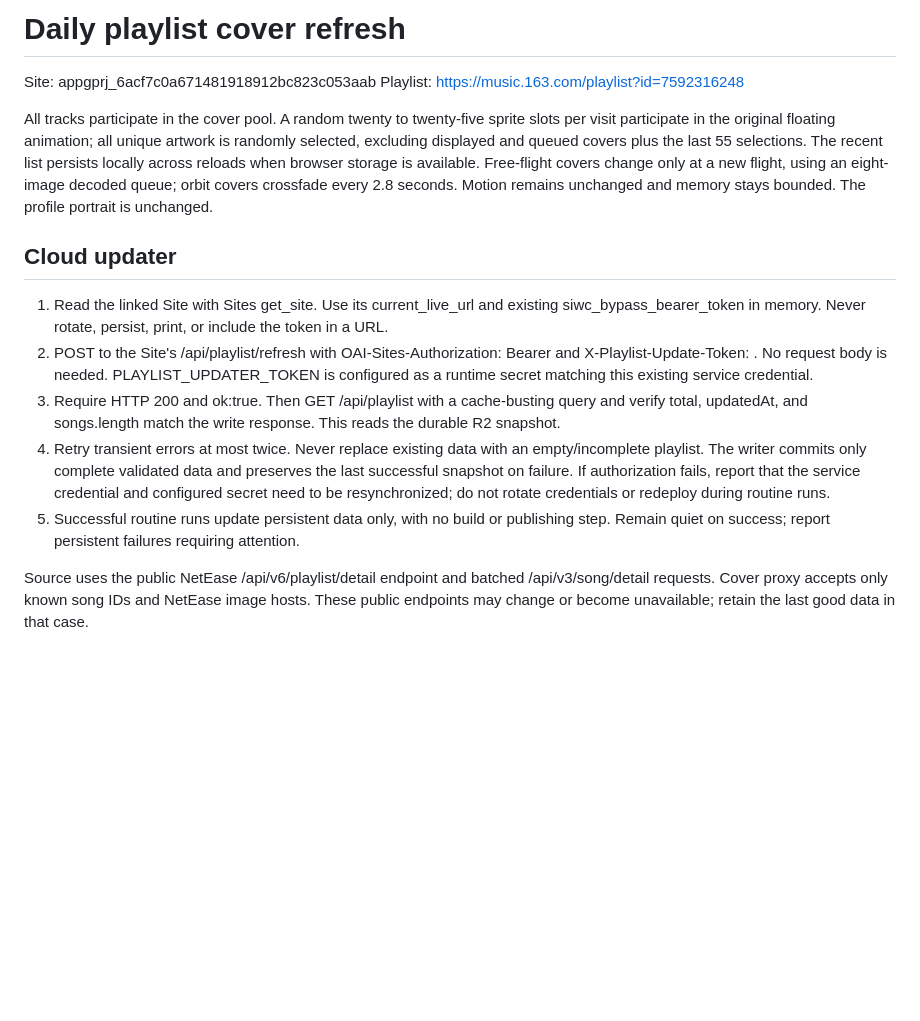
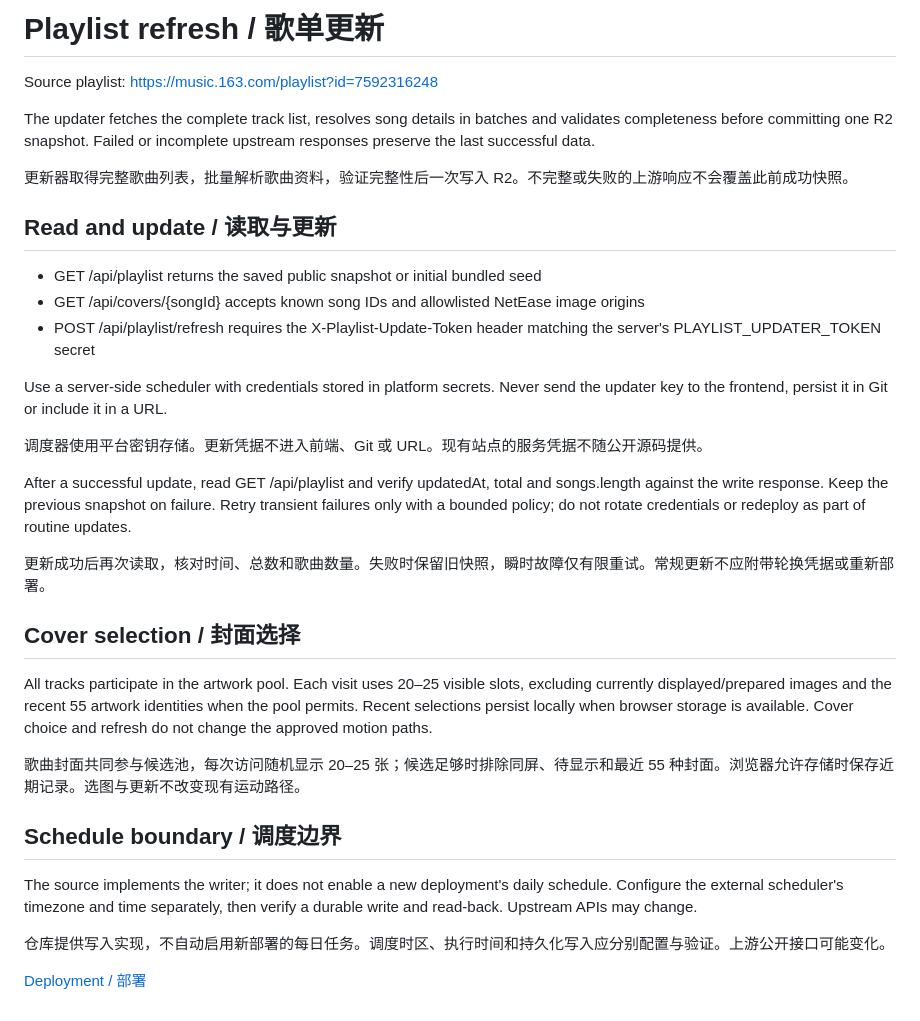
Before and after one commit to YUEB1NG/website, a Markdown page: docs/playlist-refresh.md, the part around the change. Drawn GitHub-style; blank space fills up the shorter version.

```diff
--- a/docs/playlist-refresh.md
+++ b/docs/playlist-refresh.md
@@ -1,15 +1,35 @@
-# Daily playlist cover refresh
+# Playlist refresh / 歌单更新
 
-Site: appgprj_6acf7c0a671481918912bc823c053aab
-Playlist: https://music.163.com/playlist?id=7592316248
+Source playlist: https://music.163.com/playlist?id=7592316248
 
-All tracks participate in the cover pool. A random twenty to twenty-five sprite slots per visit participate in the original floating animation; all unique artwork is randomly selected, excluding displayed and queued covers plus the last 55 selections. The recent list persists locally across reloads when browser storage is available. Free-flight covers change only at a new flight, using an eight-image decoded queue; orbit covers crossfade every 2.8 seconds. Motion remains unchanged and memory stays bounded. The profile portrait is unchanged.
+The updater fetches the complete track list, resolves song details in batches and validates completeness before committing one R2 snapshot. Failed or incomplete upstream responses preserve the last successful data.
 
-## Cloud updater
-1. Read the linked Site with Sites get_site. Use its current_live_url and existing siwc_bypass_bearer_token in memory. Never rotate, persist, print, or include the token in a URL.
-2. POST to the Site's /api/playlist/refresh with OAI-Sites-Authorization: Bearer <token> and X-Playlist-Update-Token: <same token>. No request body is needed. PLAYLIST_UPDATER_TOKEN is configured as a runtime secret matching this existing service credential.
-3. Require HTTP 200 and ok:true. Then GET /api/playlist with a cache-busting query and verify total, updatedAt, and songs.length match the write response. This reads the durable R2 snapshot.
-4. Retry transient errors at most twice. Never replace existing data with an empty/incomplete playlist. The writer commits only complete validated data and preserves the last successful snapshot on failure. If authorization fails, report that the service credential and configured secret need to be resynchronized; do not rotate credentials or redeploy during routine runs.
-5. Successful routine runs update persistent data only, with no build or publishing step. Remain quiet on success; report persistent failures requiring attention.
+更新器取得完整歌曲列表，批量解析歌曲资料，验证完整性后一次写入 R2。不完整或失败的上游响应不会覆盖此前成功快照。
 
-Source uses the public NetEase /api/v6/playlist/detail endpoint and batched /api/v3/song/detail requests. Cover proxy accepts only known song IDs and NetEase image hosts. These public endpoints may change or become unavailable; retain the last good data in that case.
+## Read and update / 读取与更新
+
+- GET /api/playlist returns the saved public snapshot or initial bundled seed
+- GET /api/covers/{songId} accepts known song IDs and allowlisted NetEase image origins
+- POST /api/playlist/refresh requires the X-Playlist-Update-Token header matching the server's PLAYLIST_UPDATER_TOKEN secret
+
+Use a server-side scheduler with credentials stored in platform secrets. Never send the updater key to the frontend, persist it in Git or include it in a URL.
+
+调度器使用平台密钥存储。更新凭据不进入前端、Git 或 URL。现有站点的服务凭据不随公开源码提供。
+
+After a successful update, read GET /api/playlist and verify updatedAt, total and songs.length against the write response. Keep the previous snapshot on failure. Retry transient failures only with a bounded policy; do not rotate credentials or redeploy as part of routine updates.
+
+更新成功后再次读取，核对时间、总数和歌曲数量。失败时保留旧快照，瞬时故障仅有限重试。常规更新不应附带轮换凭据或重新部署。
+
+## Cover selection / 封面选择
+
+All tracks participate in the artwork pool. Each visit uses 20–25 visible slots, excluding currently displayed/prepared images and the recent 55 artwork identities when the pool permits. Recent selections persist locally when browser storage is available. Cover choice and refresh do not change the approved motion paths.
+
+歌曲封面共同参与候选池，每次访问随机显示 20–25 张；候选足够时排除同屏、待显示和最近 55 种封面。浏览器允许存储时保存近期记录。选图与更新不改变现有运动路径。
+
+## Schedule boundary / 调度边界
+
+The source implements the writer; it does not enable a new deployment's daily schedule. Configure the external scheduler's timezone and time separately, then verify a durable write and read-back. Upstream APIs may change.
+
+仓库提供写入实现，不自动启用新部署的每日任务。调度时区、执行时间和持久化写入应分别配置与验证。上游公开接口可能变化。
+
+[Deployment / 部署](DEPLOY.md)
```
Also changed, not shown: .github/pull_request_template.md (added, +11 -0 lines), CONTRIBUTING.md (added, +23 -0 lines), README.en.md (added, +86 -0 lines), README.md (+62 -32 lines), docs/ASSET-NOTICES.md (added, +21 -0 lines), docs/DEPLOY.md (added, +57 -0 lines), docs/INTERACTIONS.zh-CN.md (added, +56 -0 lines), docs/images/live-desktop.png (added), docs/images/live-mobile.png (added), 4 other files.
